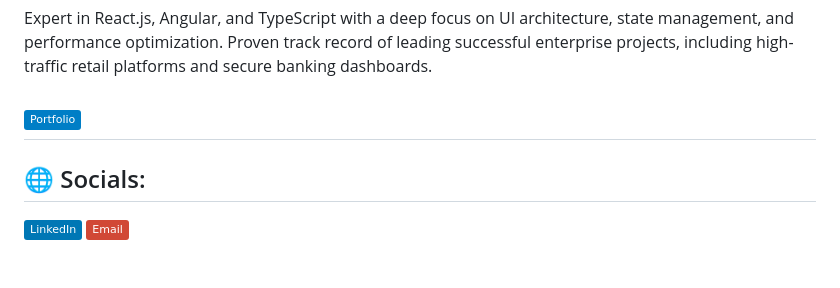
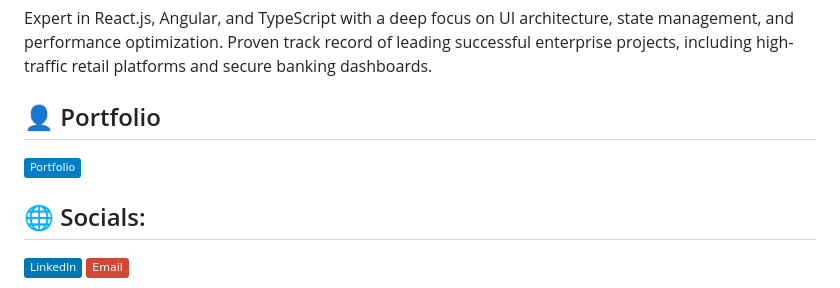
Before and after one commit to NaallaNikhilKumar/NaallaNikhilKumar.github.io, a Markdown page: README.md, the part around the change. Drawn GitHub-style; badges without logos; blank space fills up the shorter version.

```diff
--- a/README.md
+++ b/README.md
@@ -1,7 +1,8 @@
 # 💫 About Me:
 Expert in React.js, Angular, and TypeScript with a deep focus on UI architecture, state management, and performance optimization. Proven track record of leading successful enterprise projects, including high-traffic retail platforms and secure banking dashboards.
 
-## [![Portfolio](https://img.shields.io/badge/Portfolio-blue)](https://naallanikhilkumar.github.io/)
+## 👤 Portfolio
+[![Portfolio](https://img.shields.io/badge/Portfolio-blue)](https://naallanikhilkumar.github.io/)
 
 ## 🌐 Socials:
 [![LinkedIn](https://img.shields.io/badge/LinkedIn-%230077B5.svg?logo=linkedin&logoColor=white)](https://linkedin.com/in/https://www.linkedin.com/in/nnikhilkumar) [![email](https://img.shields.io/badge/Email-D14836?logo=gmail&logoColor=white)](mailto:nikhilkumarnaalla@gmail.com)
```
